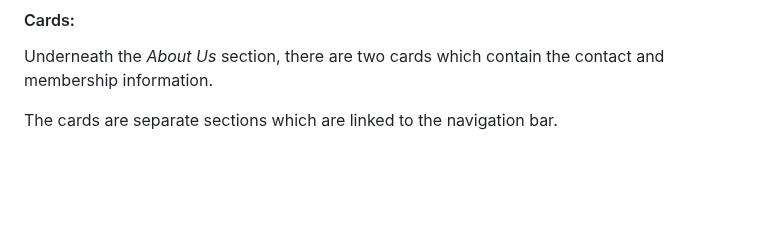
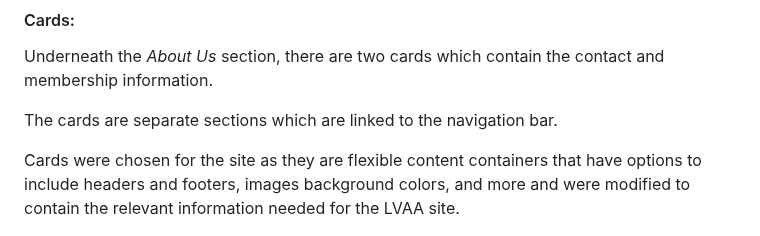
Before and after one commit to BDen32/Milestone-Project-1, a Markdown page: README.md, the part around the change. Rendered like a GitHub page; blank space fills up the shorter version.

Commit message:
update card choice information

```diff
--- a/README.md
+++ b/README.md
@@ -219,6 +219,8 @@ Underneath the *About Us* section, there are two cards which contain the contact
 
 The cards are separate sections which are linked to the navigation bar.
 
+Cards were chosen for the site as they are flexible content containers that have options to include headers and footers, images background colors, and more and were modified to contain the relevant information needed for the LVAA site.
+
 ![Image showing cards on the LVAA page](assets/images/cards.png)
 
 The cards are styled using Bootstrap and CSS for box shadow and to match the colour scheme.
```
